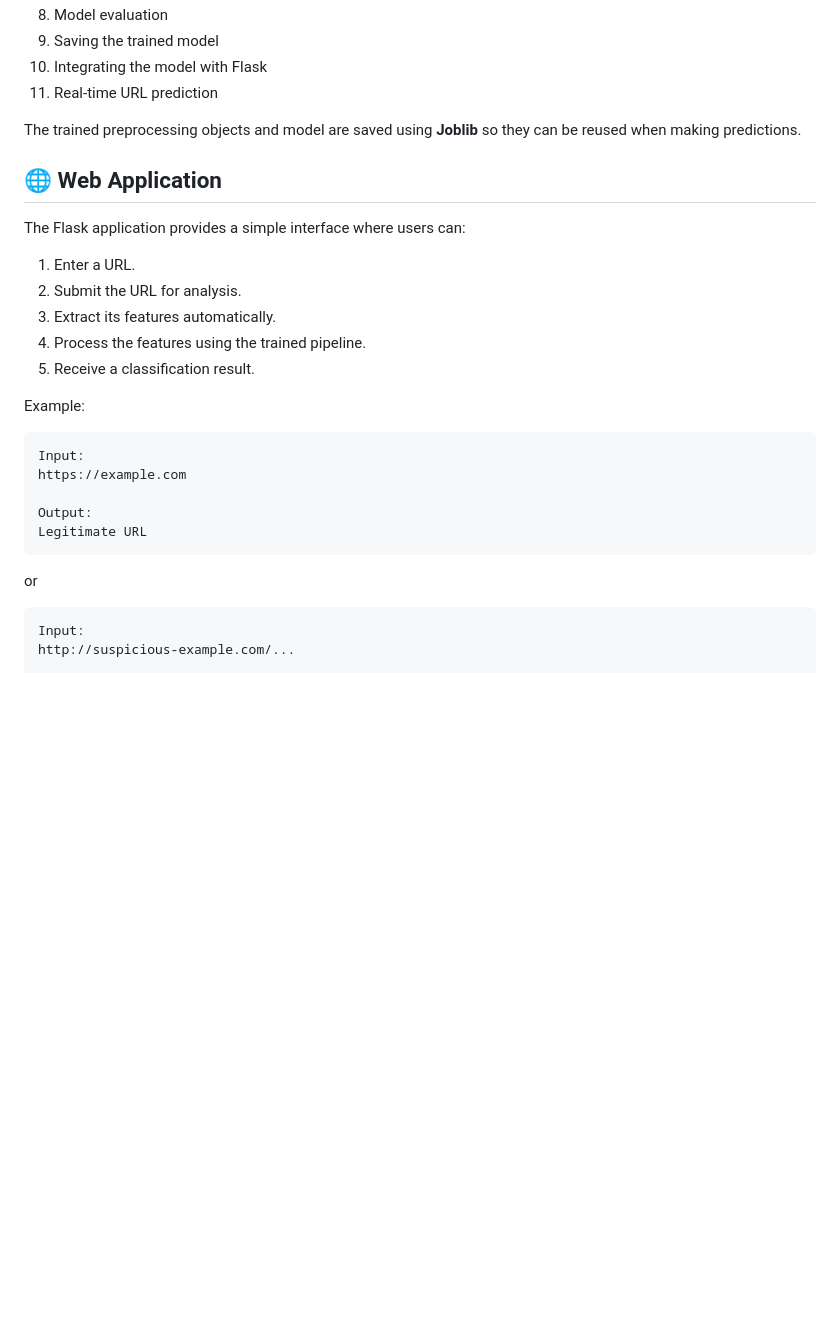
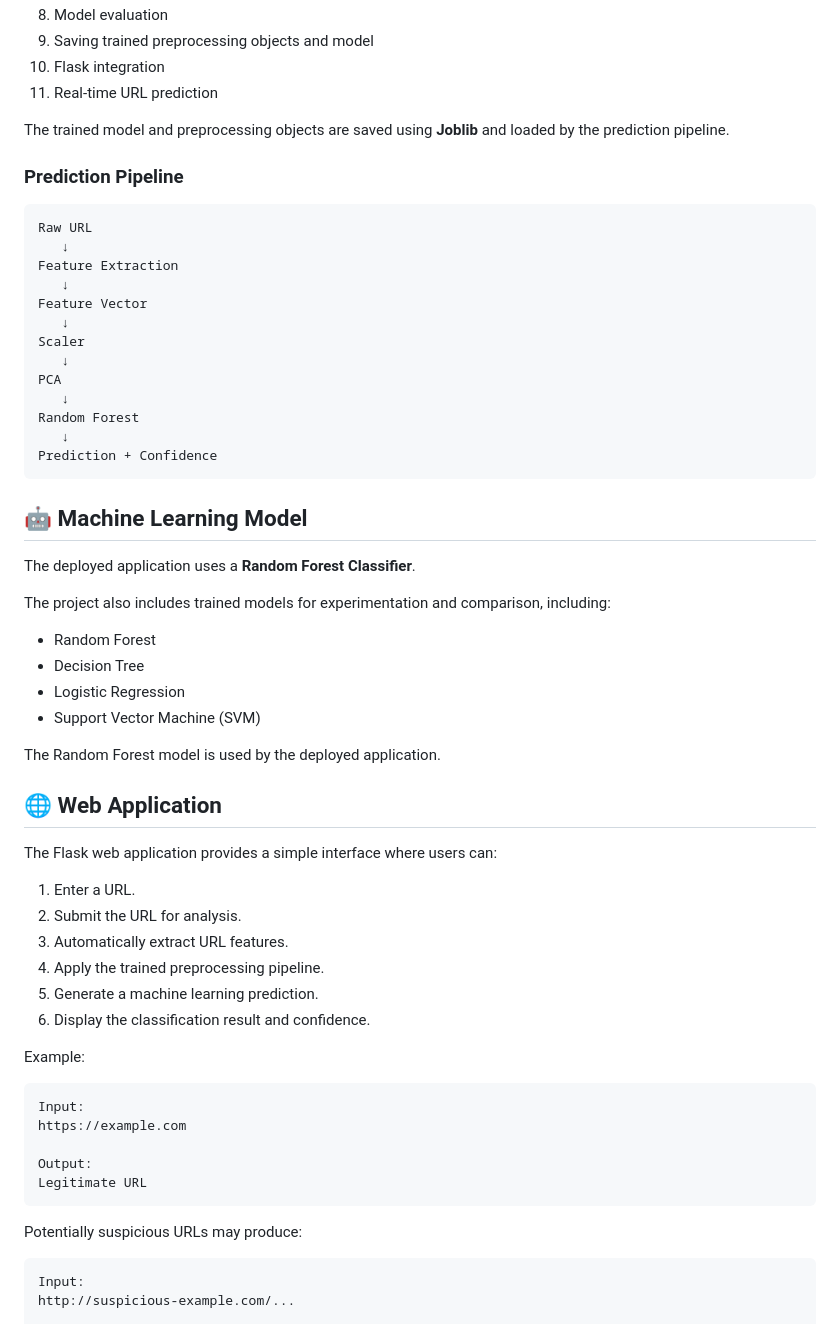
Before and after one commit to rishabrawat9000-ux/phising_detector, a Markdown page: README.md, the part around one of its changes. Rendered like a GitHub page; blank space fills up the shorter version.

````diff
--- a/README.md
+++ b/README.md
@@ -59,19 +83,51 @@ The project follows a complete machine learning workflow:
 8. Model evaluation
-9. Saving the trained model
-10. Integrating the model with Flask
+9. Saving trained preprocessing objects and model
+10. Flask integration
 11. Real-time URL prediction
 
-The trained preprocessing objects and model are saved using **Joblib** so they can be reused when making predictions.
+The trained model and preprocessing objects are saved using **Joblib** and loaded by the prediction pipeline.
+
+### Prediction Pipeline
+
+```text
+Raw URL
+   ↓
+Feature Extraction
+   ↓
+Feature Vector
+   ↓
+Scaler
+   ↓
+PCA
+   ↓
+Random Forest
+   ↓
+Prediction + Confidence
+```
+
+## 🤖 Machine Learning Model
+
+The deployed application uses a **Random Forest Classifier**.
+
+The project also includes trained models for experimentation and comparison, including:
+
+* Random Forest
+* Decision Tree
+* Logistic Regression
+* Support Vector Machine (SVM)
+
+The Random Forest model is used by the deployed application.
 
 ## 🌐 Web Application
 
-The Flask application provides a simple interface where users can:
+The Flask web application provides a simple interface where users can:
 
 1. Enter a URL.
 2. Submit the URL for analysis.
-3. Extract its features automatically.
-4. Process the features using the trained pipeline.
-5. Receive a classification result.
+3. Automatically extract URL features.
+4. Apply the trained preprocessing pipeline.
+5. Generate a machine learning prediction.
+6. Display the classification result and confidence.
 
 Example:
 
@@ -83,7 +139,7 @@ Output:
 Legitimate URL
 ```
 
-or
+Potentially suspicious URLs may produce:
 
 ```text
 Input:
````
Also changed, not shown: other parts of README.md (+123 -54 lines).
